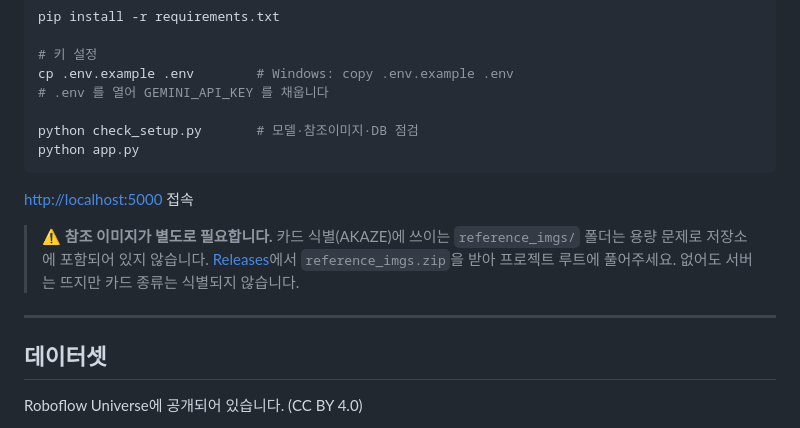
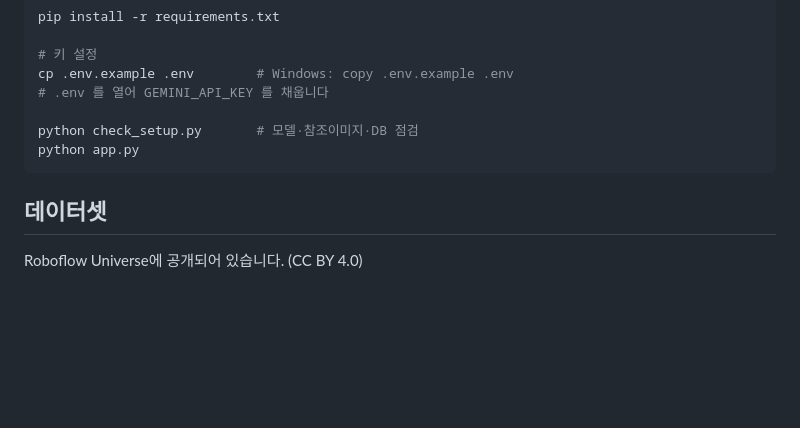
Before and after one commit to jjuny0326/ai-splendor-boardgame, a Markdown page: README.md, the part around the change. Rendered like a GitHub page; blank space fills up the shorter version.

````diff
--- a/README.md
+++ b/README.md
@@ -259,15 +259,6 @@ python check_setup.py       # 모델·참조이미지·DB 점검
 python app.py
 ```
 
-[http://localhost:5000](http://localhost:5000) 접속
-
-> ⚠️ **참조 이미지가 별도로 필요합니다.**
-> 카드 식별(AKAZE)에 쓰이는 `reference_imgs/` 폴더는 용량 문제로 저장소에 포함되어 있지 않습니다.
-> [Releases](../../releases)에서 `reference_imgs.zip`을 받아 프로젝트 루트에 풀어주세요.
-> 없어도 서버는 뜨지만 카드 종류는 식별되지 않습니다.
-
----
-
 ## 데이터셋
 
 Roboflow Universe에 공개되어 있습니다. (CC BY 4.0)
````
